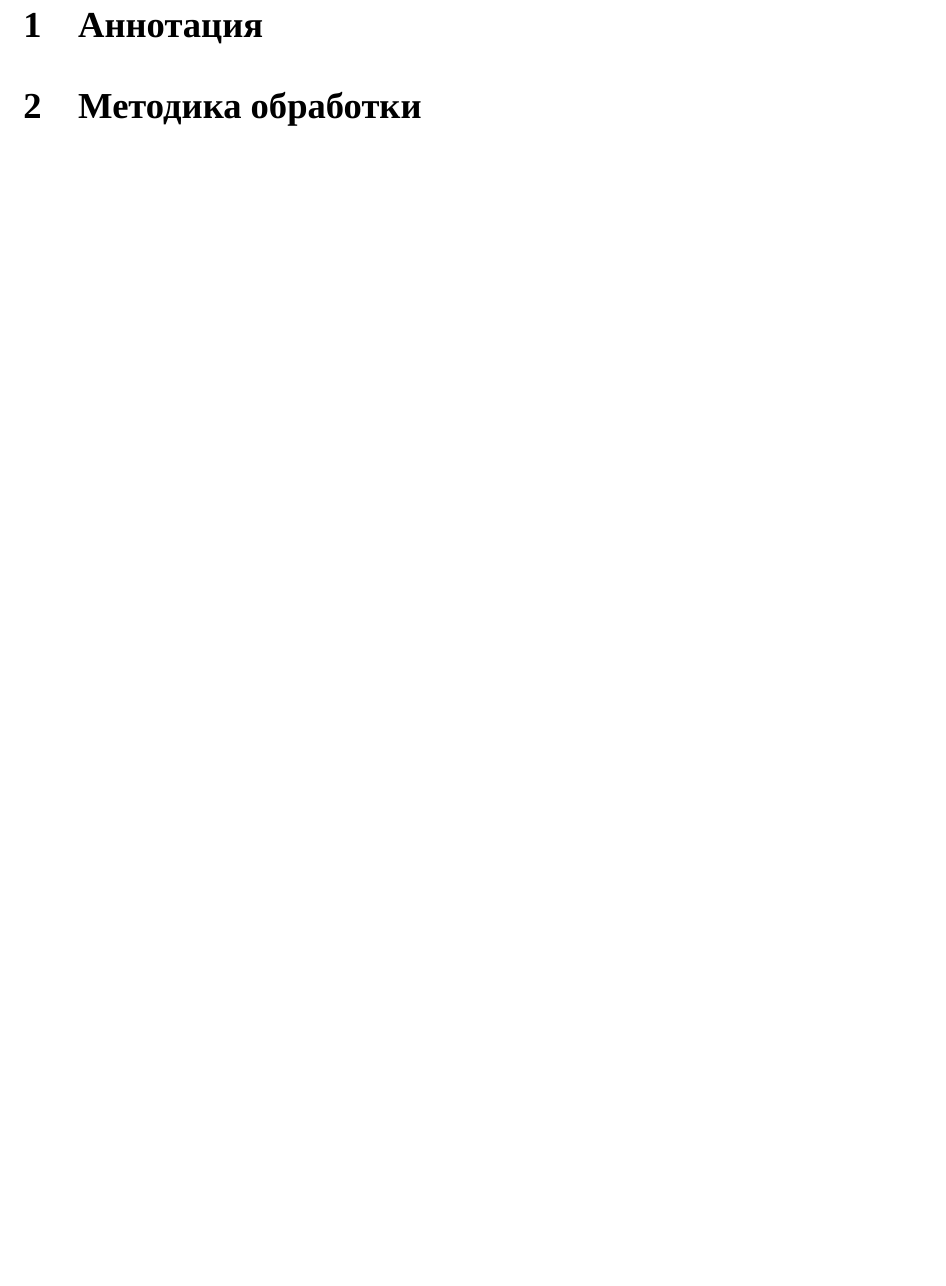
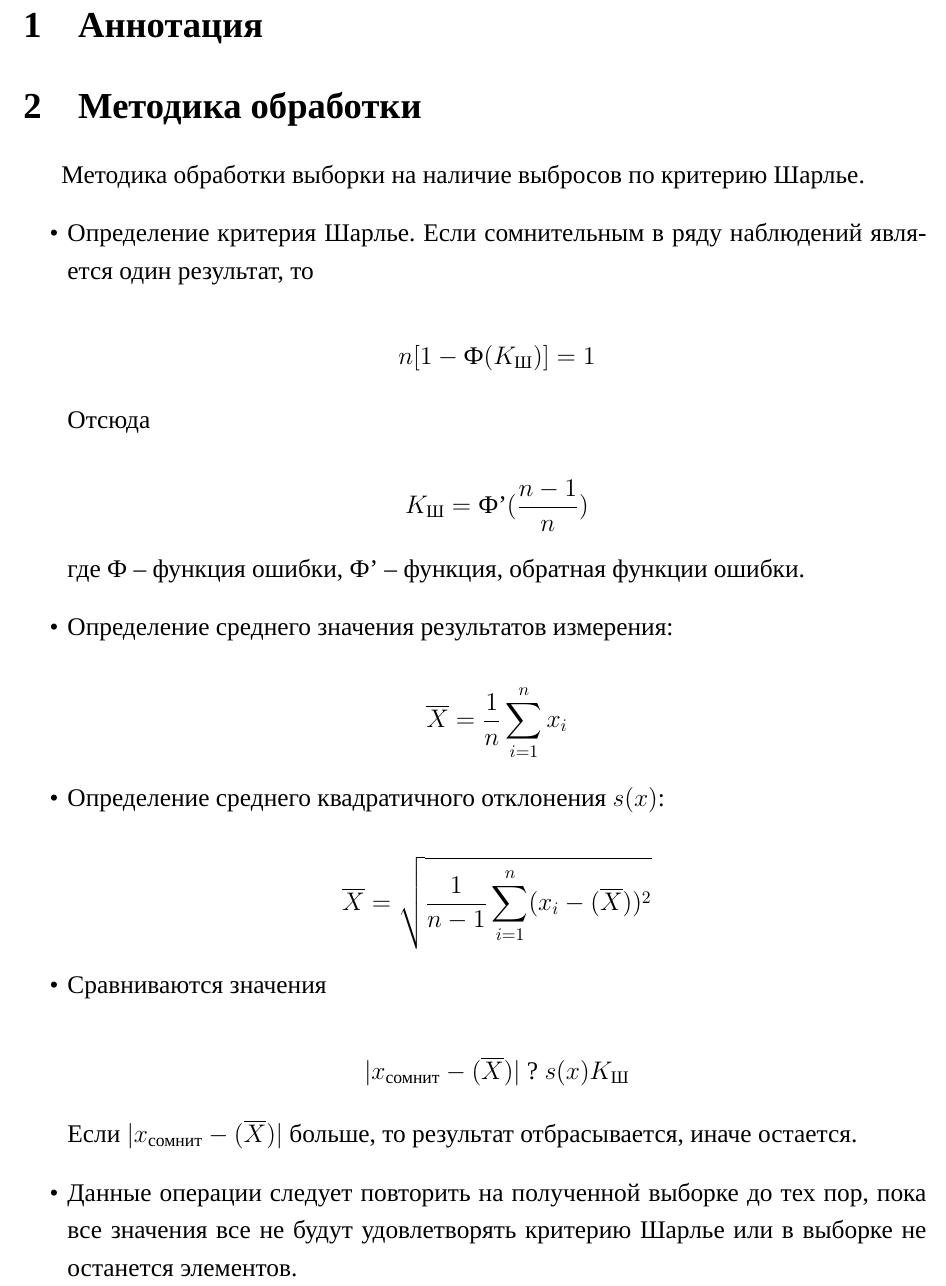
Before and after one commit to AsciiShell/Metrology, a LaTeX document (Text/main.tex): part of page 2 of 2 before the commit and part of page 2 of 3 after it, cut so that both start at the same text, the shorter picture padded with empty space. Compiled offline with XeLaTeX; a missing font is replaced by an installed copy or a similar font.

Commit message:
add методика обработки

```diff
--- a/Text/main.tex
+++ b/Text/main.tex
@@ -16,9 +16,38 @@
 
 \section{Аннотация}
 
+
+
 \section{Методика обработки}
 
+Методика обработки выборки на наличие выбросов по критерию Шарлье.
+\begin{itemize}
+	\item Определение критерия Шарлье. Если сомнительным в ряду наблюдений является один результат, то
 
+	$$n[1 - \text{Ф}(K_{\text{Ш}})] = 1$$
+
+	Отсюда
+
+	$$K_{\text{Ш}} =  \text{Ф'}(\frac{n-1}{n})$$
+
+	где  $\text{Ф}$ -- функция ошибки, $\text{Ф'}$ -- функция, обратная функции ошибки.
+
+	\item Определение среднего значения результатов измерения:
+
+	$$\overline{X} = \dfrac{1}{n}\sum_{i=1}^{n}x_i$$
+
+	\item Определение среднего квадратичного отклонения $s(x)$:
+
+	$$\overline{X} = \sqrt{\dfrac{1}{n-1}\sum_{i=1}^{n}(x_i - (\overline X))^2}$$
+
+	\item Сравниваются значения
+
+	$$|x_{\text{сомнит}} - (\overline X)| \text{ ? } s(x)K_{\text{Ш}}$$
+
+	Если $|x_{\text{сомнит}} - (\overline X)|$ больше, то результат отбрасывается, иначе остается.
+
+	\item Данные операции следует повторить на полученной выборке до тех пор, пока все значения все не будут удовлетворять критерию Шарлье или в выборке не останется элементов.
+\end{itemize}
 
 \section{Описание програмного компонента}
 
```
